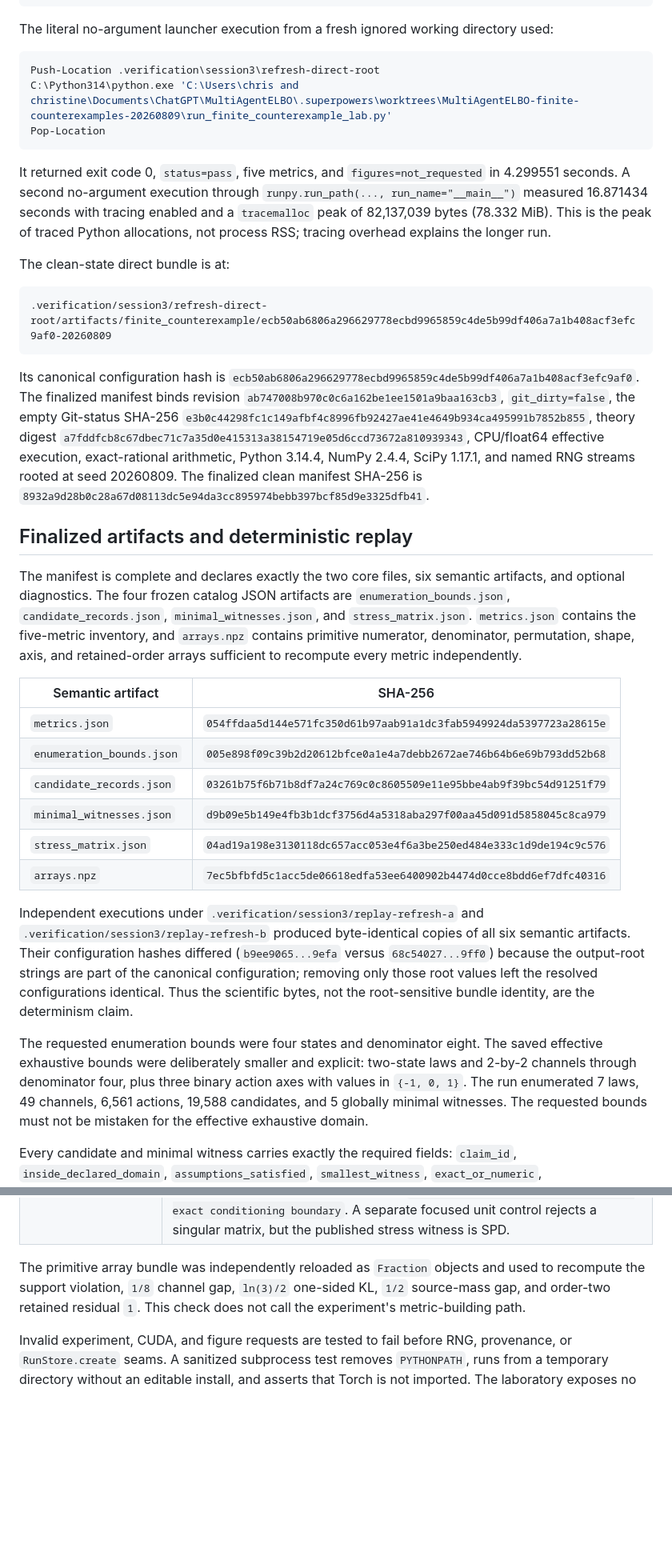
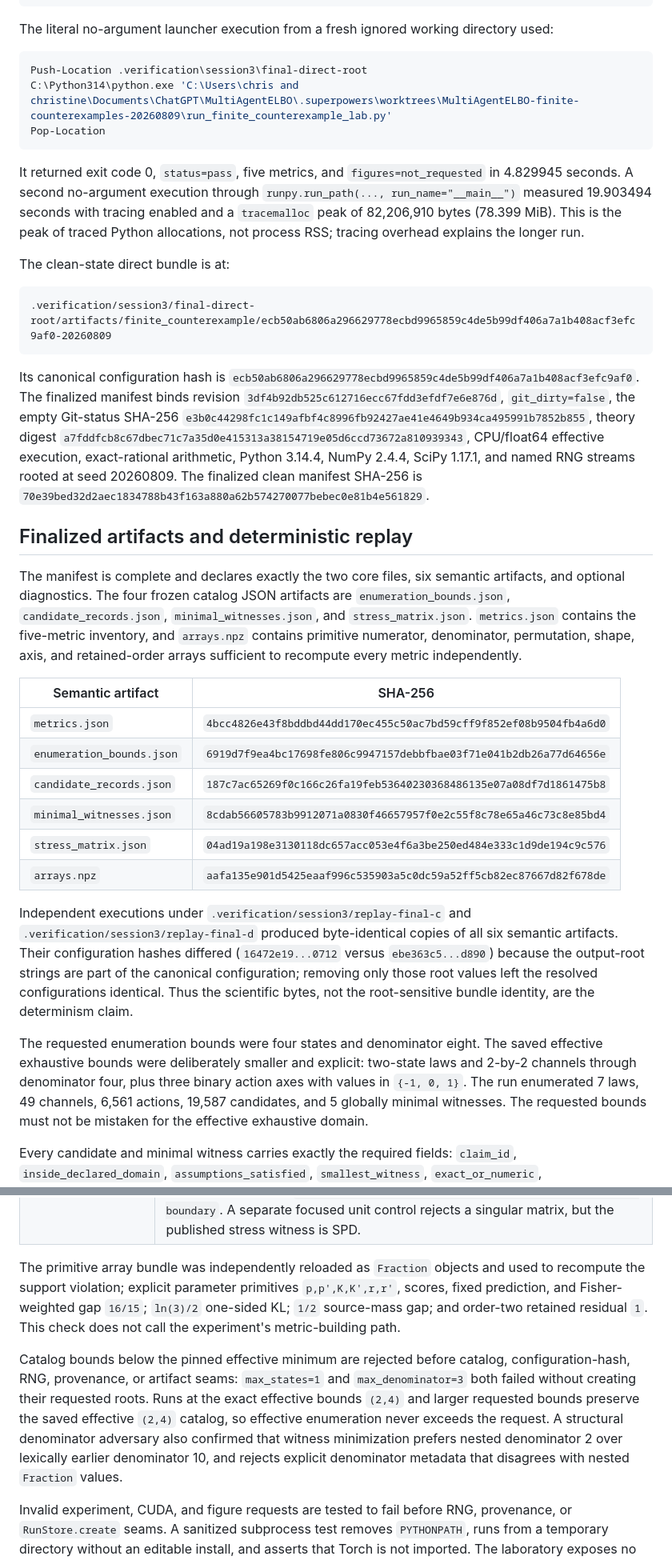
Before and after one commit to cdenn016/MultiAgentELBO, a Markdown page: docs/results/2026-08-09-finite-counterexample-results.md, 2 parts joined by grey strips. Shown at 80% size. Rendered like a GitHub page; blank space fills up the shorter version.

Commit message:
Finalize finite counterexample evidence

````diff
--- a/docs/results/2026-08-09-finite-counterexample-results.md
+++ b/docs/results/2026-08-09-finite-counterexample-results.md
@@ -90,28 +90,28 @@ The literal no-argument launcher execution from a fresh ignored working
 directory used:
 
 ```powershell
-Push-Location .verification\session3\refresh-direct-root
+Push-Location .verification\session3\final-direct-root
 C:\Python314\python.exe 'C:\Users\chris and christine\Documents\ChatGPT\MultiAgentELBO\.superpowers\worktrees\MultiAgentELBO-finite-counterexamples-20260809\run_finite_counterexample_lab.py'
 Pop-Location
 ```
 
 It returned exit code 0, `status=pass`, five metrics, and
-`figures=not_requested` in 4.299551 seconds.
+`figures=not_requested` in 4.829945 seconds.
 A second no-argument execution through `runpy.run_path(...,
-run_name="__main__")` measured 16.871434 seconds with tracing enabled and a
-`tracemalloc` peak of 82,137,039 bytes (78.332 MiB). This is the peak of traced
+run_name="__main__")` measured 19.903494 seconds with tracing enabled and a
+`tracemalloc` peak of 82,206,910 bytes (78.399 MiB). This is the peak of traced
 Python allocations, not process RSS; tracing overhead explains the longer run.
 
 The clean-state direct bundle is at:
 
 ```text
-.verification/session3/refresh-direct-root/artifacts/finite_counterexample/ecb50ab6806a296629778ecbd9965859c4de5b99df406a7a1b408acf3efc9af0-20260809
+.verification/session3/final-direct-root/artifacts/finite_counterexample/ecb50ab6806a296629778ecbd9965859c4de5b99df406a7a1b408acf3efc9af0-20260809
 ```
 
 Its canonical configuration hash is
 `ecb50ab6806a296629778ecbd9965859c4de5b99df406a7a1b408acf3efc9af0`.
 The finalized manifest binds revision
-`ab747008b970c0c6a162be1ee1501a9baa163cb3`, `git_dirty=false`, the empty
+`3df4b92db525c612716ecc67fdd3efdf7e6e876d`, `git_dirty=false`, the empty
 Git-status SHA-256
 `e3b0c44298fc1c149afbf4c8996fb92427ae41e4649b934ca495991b7852b855`,
 theory digest
@@ -119,7 +119,7 @@ theory digest
 CPU/float64 effective execution, exact-rational arithmetic, Python 3.14.4,
 NumPy 2.4.4, SciPy 1.17.1, and named RNG streams rooted at seed 20260809. The
 finalized clean manifest SHA-256 is
-`8932a9d28b0c28a67d08113dc5e94da3cc895974bebb397bcf85d9e3325dfb41`.
+`70e39bed32d2aec1834788b43f163a880a62b574270077bebec0e81b4e561829`.
 
 ## Finalized artifacts and deterministic replay
 
@@ -133,17 +133,17 @@ recompute every metric independently.
 
 | Semantic artifact | SHA-256 |
 |---|---|
-| `metrics.json` | `054ffdaa5d144e571fc350d61b97aab91a1dc3fab5949924da5397723a28615e` |
-| `enumeration_bounds.json` | `005e898f09c39b2d20612bfce0a1e4a7debb2672ae746b64b6e69b793dd52b68` |
-| `candidate_records.json` | `03261b75f6b71b8df7a24c769c0c8605509e11e95bbe4ab9f39bc54d91251f79` |
-| `minimal_witnesses.json` | `d9b09e5b149e4fb3b1dcf3756d4a5318aba297f00aa45d091d5858045c8ca979` |
+| `metrics.json` | `4bcc4826e43f8bddbd44dd170ec455c50ac7bd59cff9f852ef08b9504fb4a6d0` |
+| `enumeration_bounds.json` | `6919d7f9ea4bc17698fe806c9947157debbfbae03f71e041b2db26a77d64656e` |
+| `candidate_records.json` | `187c7ac65269f0c166c26fa19feb53640230368486135e07a08df7d1861475b8` |
+| `minimal_witnesses.json` | `8cdab56605783b9912071a0830f46657957f0e2c55f8c78e65a46c73c8e85bd4` |
 | `stress_matrix.json` | `04ad19a198e3130118dc657acc053e4f6a3be250ed484e333c1d9de194c9c576` |
-| `arrays.npz` | `7ec5bfbfd5c1acc5de06618edfa53ee6400902b4474d0cce8bdd6ef7dfc40316` |
+| `arrays.npz` | `aafa135e901d5425eaaf996c535903a5c0dc59a52ff5cb82ec87667d82f678de` |
 
-Independent executions under `.verification/session3/replay-refresh-a` and
-`.verification/session3/replay-refresh-b` produced byte-identical copies of all six
+Independent executions under `.verification/session3/replay-final-c` and
+`.verification/session3/replay-final-d` produced byte-identical copies of all six
 semantic artifacts. Their configuration hashes differed
-(`b9ee9065...9efa` versus `68c54027...9ff0`) because the output-root strings are
+(`16472e19...0712` versus `ebe363c5...d890`) because the output-root strings are
 part of the canonical configuration; removing only those root values left the
 resolved configurations identical. Thus the scientific bytes, not the
 root-sensitive bundle identity, are the determinism claim.
@@ -152,7 +152,7 @@ The requested enumeration bounds were four states and denominator eight. The
 saved effective exhaustive bounds were deliberately smaller and explicit:
 two-state laws and 2-by-2 channels through denominator four, plus three binary
 action axes with values in `{-1, 0, 1}`. The run enumerated 7 laws, 49
-channels, 6,561 actions, 19,588 candidates, and 5 globally minimal witnesses.
+channels, 6,561 actions, 19,587 candidates, and 5 globally minimal witnesses.
 The requested bounds must not be mistaken for the effective exhaustive domain.
 
 Every candidate and minimal witness carries exactly the required fields:
@@ -176,9 +176,20 @@ Every candidate and minimal witness carries exactly the required fields:
 | Conditioning | `diag(1,4)` is accepted with dimension 2 and exact condition 4. The published near-singular stress matrix is the strictly positive-definite `diag(1,10^-100)`: its saved exact condition score is `10^100`, above the `10^12` boundary, so it is rejected with reason `near-singular SPD input exceeds the exact conditioning boundary`. A separate focused unit control rejects a singular matrix, but the published stress witness is SPD. |
 
 The primitive array bundle was independently reloaded as `Fraction` objects
-and used to recompute the support violation, `1/8` channel gap, `ln(3)/2`
-one-sided KL, `1/2` source-mass gap, and order-two retained residual `1`. This
-check does not call the experiment's metric-building path.
+and used to recompute the support violation; explicit parameter primitives
+`p,p',K,K',r,r'`, scores, fixed prediction, and Fisher-weighted gap `16/15`;
+`ln(3)/2` one-sided KL; `1/2` source-mass gap; and order-two retained residual
+`1`. This check does not call the experiment's metric-building path.
+
+Catalog bounds below the pinned effective minimum are rejected before catalog,
+configuration-hash, RNG, provenance, or artifact seams: `max_states=1` and
+`max_denominator=3` both failed without creating their requested roots. Runs at
+the exact effective bounds `(2,4)` and larger requested bounds preserve the
+saved effective `(2,4)` catalog, so effective enumeration never exceeds the
+request. A structural denominator adversary also confirmed that witness
+minimization prefers nested denominator 2 over lexically earlier denominator
+10, and rejects explicit denominator metadata that disagrees with nested
+`Fraction` values.
 
 Invalid experiment, CUDA, and figure requests are tested to fail before RNG,
 provenance, or `RunStore.create` seams. A sanitized subprocess test removes
````
Also changed, not shown: other parts of docs/results/2026-08-09-finite-counterexample-results.md (+12 -12 lines).
